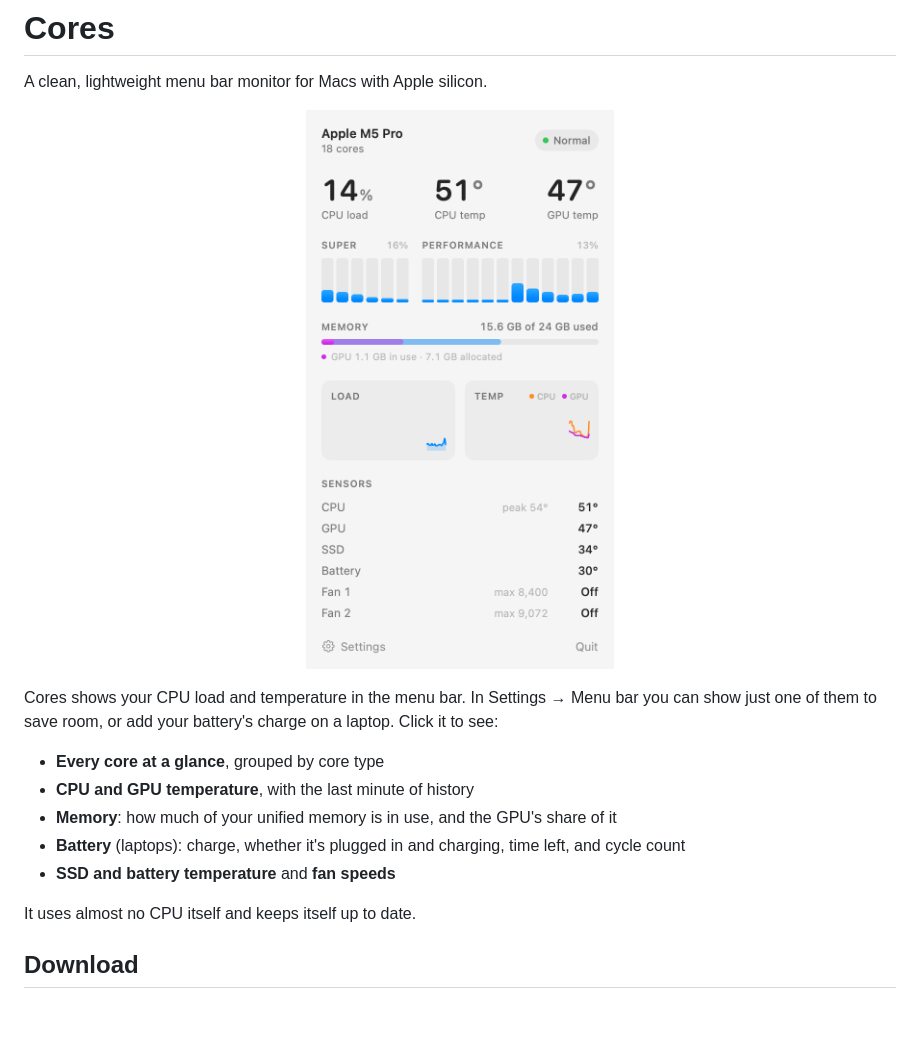
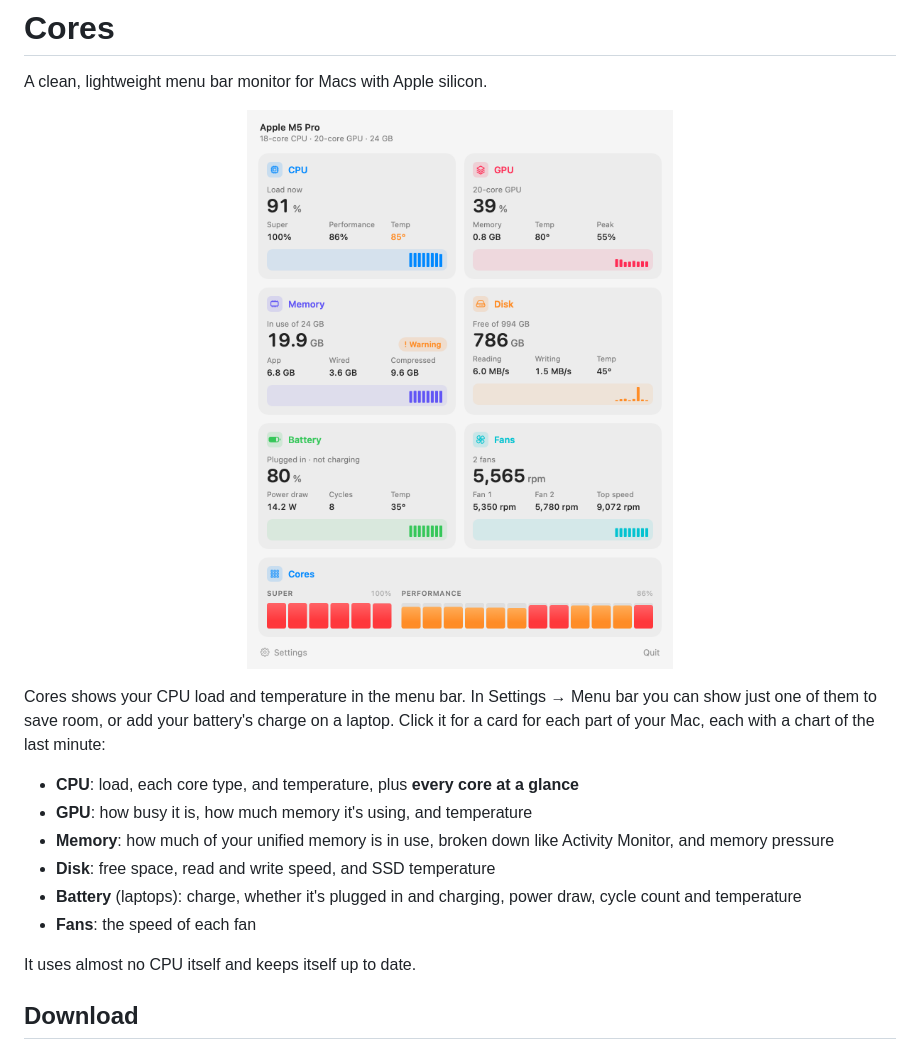
Before and after one commit to Jam0r85/Cores, a Markdown page: README.md, the part around the change. Drawn GitHub-style; pictures changed too: docs/panel-light.png; blank space fills up the shorter version.

```diff
--- a/README.md
+++ b/README.md
@@ -5,17 +5,18 @@ A clean, lightweight menu bar monitor for Macs with Apple silicon.
 <p align="center">
   <picture>
     <source media="(prefers-color-scheme: dark)" srcset="docs/panel-dark.png">
-    <img src="docs/panel-light.png" width="320" alt="The Cores dropdown: CPU load, CPU and GPU temperature, per-core bars, memory use with the GPU's share, one-minute history, and SSD, battery and fan readings">
+    <img src="docs/panel-light.png" width="600" alt="The Cores dropdown: cards for the CPU, GPU, memory, disk, battery and fans, each with a one-minute chart, and a bar for every core">
   </picture>
 </p>
 
-Cores shows your CPU load and temperature in the menu bar. In Settings → Menu bar you can show just one of them to save room, or add your battery's charge on a laptop. Click it to see:
+Cores shows your CPU load and temperature in the menu bar. In Settings → Menu bar you can show just one of them to save room, or add your battery's charge on a laptop. Click it for a card for each part of your Mac, each with a chart of the last minute:
 
-- **Every core at a glance**, grouped by core type
-- **CPU and GPU temperature**, with the last minute of history
-- **Memory**: how much of your unified memory is in use, and the GPU's share of it
-- **Battery** (laptops): charge, whether it's plugged in and charging, time left, and cycle count
-- **SSD and battery temperature** and **fan speeds**
+- **CPU**: load, each core type, and temperature, plus **every core at a glance**
+- **GPU**: how busy it is, how much memory it's using, and temperature
+- **Memory**: how much of your unified memory is in use, broken down like Activity Monitor, and memory pressure
+- **Disk**: free space, read and write speed, and SSD temperature
+- **Battery** (laptops): charge, whether it's plugged in and charging, power draw, cycle count and temperature
+- **Fans**: the speed of each fan
 
 It uses almost no CPU itself and keeps itself up to date.
 
```
Also changed, not shown: docs/panel-dark.png, 8 other files.
